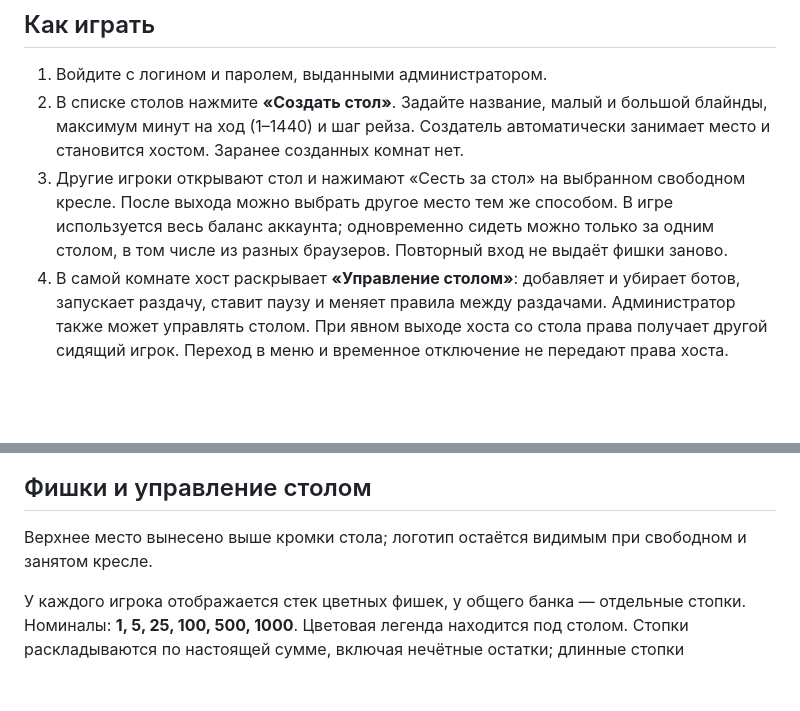
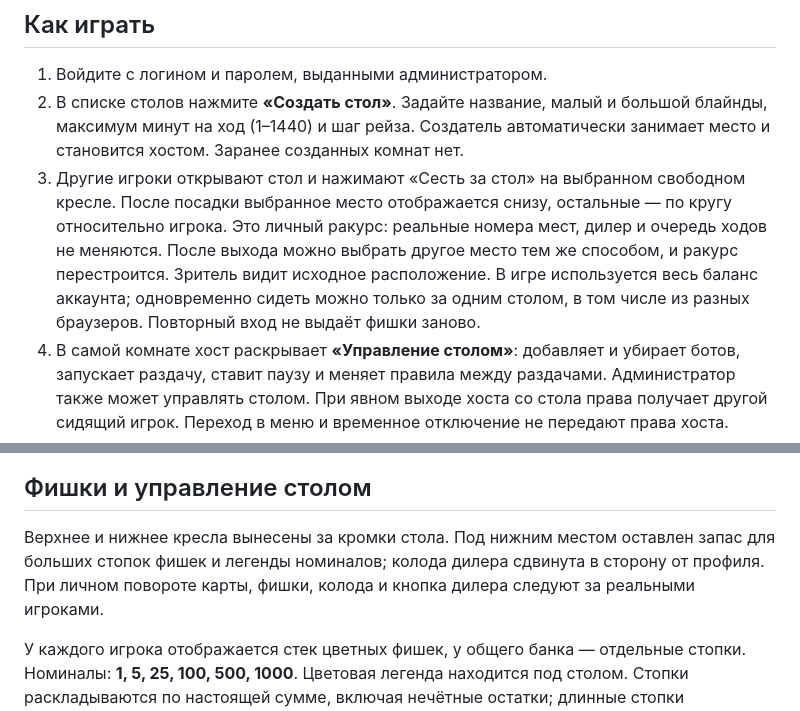
Before and after one commit to anton418788/office-poker, a Markdown page: README.md, 2 parts joined by grey strips. GitHub-like rendering; blank space fills up the shorter version.

```diff
--- a/README.md
+++ b/README.md
@@ -38,7 +38,7 @@ HOST=0.0.0.0 npm start
 
 1. Войдите с логином и паролем, выданными администратором.
 2. В списке столов нажмите **«Создать стол»**. Задайте название, малый и большой блайнды, максимум минут на ход (1–1440) и шаг рейза. Создатель автоматически занимает место и становится хостом. Заранее созданных комнат нет.
-3. Другие игроки открывают стол и нажимают «Сесть за стол» на выбранном свободном кресле. После выхода можно выбрать другое место тем же способом. В игре используется весь баланс аккаунта; одновременно сидеть можно только за одним столом, в том числе из разных браузеров. Повторный вход не выдаёт фишки заново.
+3. Другие игроки открывают стол и нажимают «Сесть за стол» на выбранном свободном кресле. После посадки выбранное место отображается снизу, остальные — по кругу относительно игрока. Это личный ракурс: реальные номера мест, дилер и очередь ходов не меняются. После выхода можно выбрать другое место тем же способом, и ракурс перестроится. Зритель видит исходное расположение. В игре используется весь баланс аккаунта; одновременно сидеть можно только за одним столом, в том числе из разных браузеров. Повторный вход не выдаёт фишки заново.
 4. В самой комнате хост раскрывает **«Управление столом»**: добавляет и убирает ботов, запускает раздачу, ставит паузу и меняет правила между раздачами. Администратор также может управлять столом. При явном выходе хоста со стола права получает другой сидящий игрок. Переход в меню и временное отключение не передают права хоста.
 5. В нижней панели доступны фолд, чек, колл, рейз и олл-ин. Рейз задаётся как **общая ставка текущего круга**, а не добавляемое количество. Ползунок и быстрые варианты учитывают шаг стола и минимальный легальный рейз. Олл-ин разрешён любым остатком, включая сумму, не кратную шагу. Шаг проверяется и сервером, включая ходы ботов.
 6. После тайм-аута сервер делает чек, если доплачивать не нужно, иначе фолд. При олл-ине поддерживаются основной и побочные банки и ничьи.
@@ -142,7 +142,7 @@ HOST=0.0.0.0 npm start
 
 ## Фишки и управление столом
 
-Верхнее место вынесено выше кромки стола; логотип остаётся видимым при свободном и занятом кресле.
+Верхнее и нижнее кресла вынесены за кромки стола. Под нижним местом оставлен запас для больших стопок фишек и легенды номиналов; колода дилера сдвинута в сторону от профиля. При личном повороте карты, фишки, колода и кнопка дилера следуют за реальными игроками.
 
 У каждого игрока отображается стек цветных фишек, у общего банка — отдельные стопки. Номиналы: **1, 5, 25, 100, 500, 1000**. Цветовая легенда находится под столом. Стопки раскладываются по настоящей сумме, включая нечётные остатки; длинные стопки сжимаются визуально и показывают количество в подсказке.
 
```
Also changed, not shown: docs/player-perspective-preview.png (added), 4 other files.
